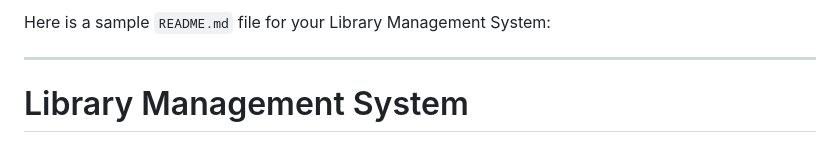
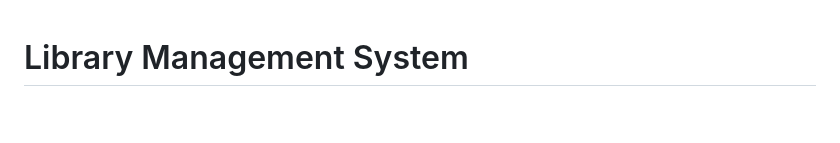
Before and after one commit to 89Aman/Flask, a Markdown page: README.md, the part around the change. Drawn GitHub-style; blank space fills up the shorter version.

```diff
--- a/README.md
+++ b/README.md
@@ -1,7 +1,3 @@
-Here is a sample `README.md` file for your Library Management System:
-
----
-
 # Library Management System
 
 This project is a simple Library Management System built with Flask and MongoDB. It allows users to manage books, user records, and transactions related to book borrowing in an easy-to-use web interface.
```
